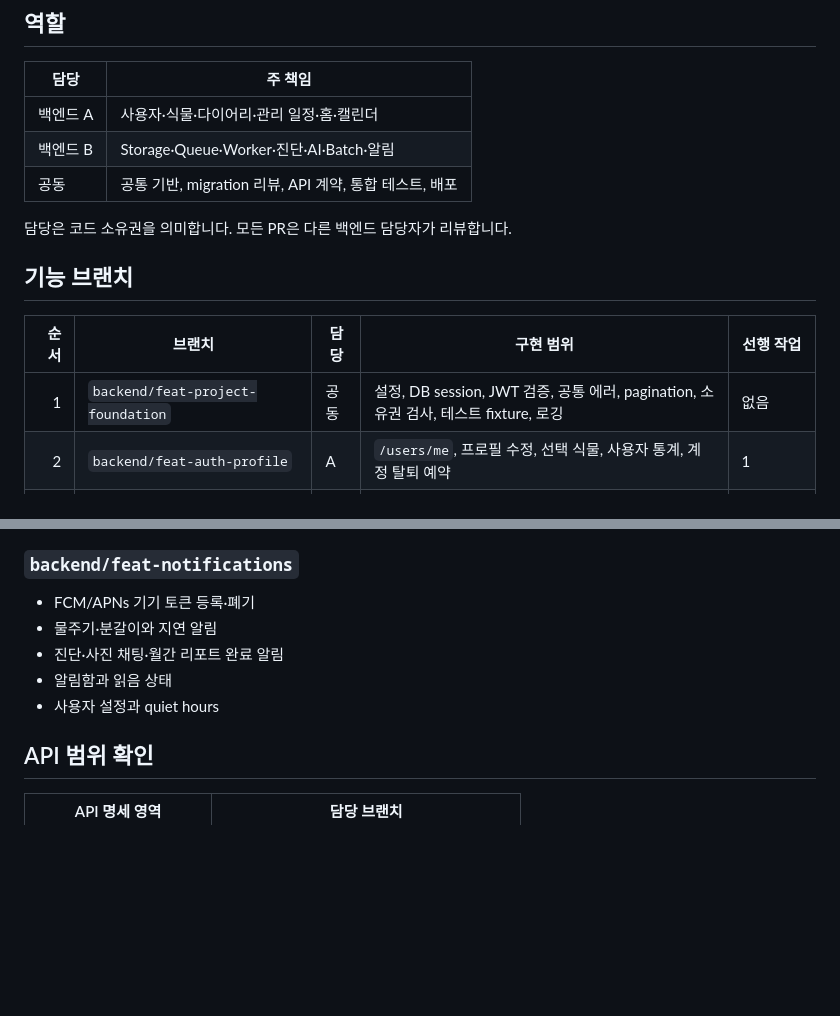
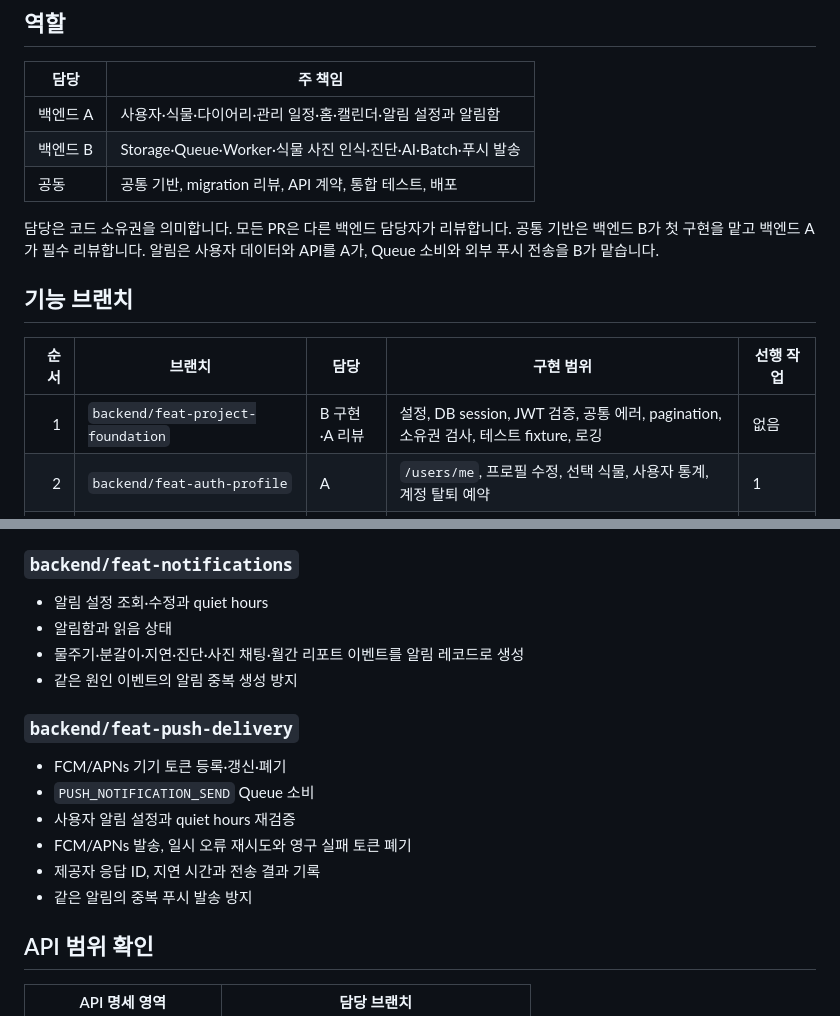
Before and after one commit to YuEngMe/Leafie, a Markdown page: docs/backend-work-plan.md, 2 parts joined by grey strips. Rendered like a GitHub page; blank space fills up the shorter version.

```diff
--- a/docs/backend-work-plan.md
+++ b/docs/backend-work-plan.md
@@ -7,17 +7,19 @@
 
 | 담당 | 주 책임 |
 |---|---|
-| 백엔드 A | 사용자·식물·다이어리·관리 일정·홈·캘린더 |
-| 백엔드 B | Storage·Queue·Worker·진단·AI·Batch·알림 |
+| 백엔드 A | 사용자·식물·다이어리·관리 일정·홈·캘린더·알림 설정과 알림함 |
+| 백엔드 B | Storage·Queue·Worker·식물 사진 인식·진단·AI·Batch·푸시 발송 |
 | 공동 | 공통 기반, migration 리뷰, API 계약, 통합 테스트, 배포 |
 
 담당은 코드 소유권을 의미합니다. 모든 PR은 다른 백엔드 담당자가 리뷰합니다.
+공통 기반은 백엔드 B가 첫 구현을 맡고 백엔드 A가 필수 리뷰합니다. 알림은
+사용자 데이터와 API를 A가, Queue 소비와 외부 푸시 전송을 B가 맡습니다.
 
 ## 기능 브랜치
 
 | 순서 | 브랜치 | 담당 | 구현 범위 | 선행 작업 |
 |---:|---|---|---|---|
-| 1 | `backend/feat-project-foundation` | 공동 | 설정, DB session, JWT 검증, 공통 에러, pagination, 소유권 검사, 테스트 fixture, 로깅 | 없음 |
+| 1 | `backend/feat-project-foundation` | B 구현·A 리뷰 | 설정, DB session, JWT 검증, 공통 에러, pagination, 소유권 검사, 테스트 fixture, 로깅 | 없음 |
 | 2 | `backend/feat-auth-profile` | A | `/users/me`, 프로필 수정, 선택 식물, 사용자 통계, 계정 탈퇴 예약 | 1 |
 | 3 | `backend/feat-media-storage` | B | Signed Upload URL, 업로드 완료 검증, Signed Download URL, 파일 삭제 작업 | 1 |
 | 4 | `backend/feat-queue-worker` | B | Supabase Queues adapter, Worker loop, visibility timeout, 재시도, 멱등성 | 1 |
@@ -153,11 +184,19 @@
 
 ### `backend/feat-notifications`
 
-- FCM/APNs 기기 토큰 등록·폐기
-- 물주기·분갈이와 지연 알림
-- 진단·사진 채팅·월간 리포트 완료 알림
+- 알림 설정 조회·수정과 quiet hours
 - 알림함과 읽음 상태
-- 사용자 설정과 quiet hours
+- 물주기·분갈이·지연·진단·사진 채팅·월간 리포트 이벤트를 알림 레코드로 생성
+- 같은 원인 이벤트의 알림 중복 생성 방지
+
+### `backend/feat-push-delivery`
+
+- FCM/APNs 기기 토큰 등록·갱신·폐기
+- `PUSH_NOTIFICATION_SEND` Queue 소비
+- 사용자 알림 설정과 quiet hours 재검증
+- FCM/APNs 발송, 일시 오류 재시도와 영구 실패 토큰 폐기
+- 제공자 응답 ID, 지연 시간과 전송 결과 기록
+- 같은 알림의 중복 푸시 발송 방지
 
 ## API 범위 확인
 
```
Also changed, not shown: other parts of docs/backend-work-plan.md (+38 -8 lines), docs/architecture.md (+6 -1 lines).
